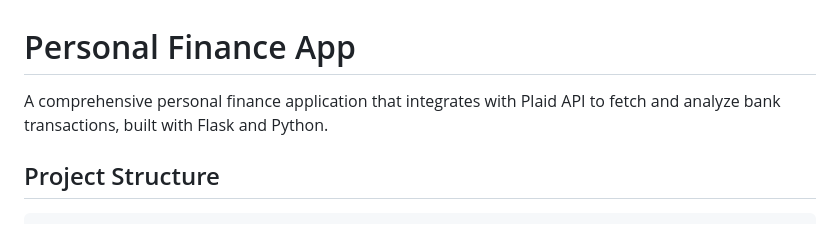
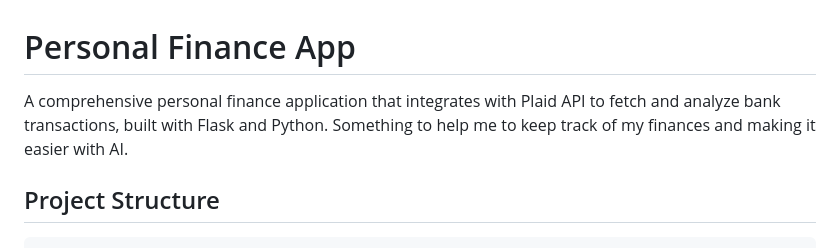
Before and after one commit to rzeydelis/personal-finance-app, a Markdown page: docs/README.md, the part around the change. Rendered like a GitHub page.

```diff
--- a/docs/README.md
+++ b/docs/README.md
@@ -1,6 +1,6 @@
 # Personal Finance App
 
-A comprehensive personal finance application that integrates with Plaid API to fetch and analyze bank transactions, built with Flask and Python.
+A comprehensive personal finance application that integrates with Plaid API to fetch and analyze bank transactions, built with Flask and Python. Something to help me to keep track of my finances and making it easier with AI.
 
 ## Project Structure
 
```
